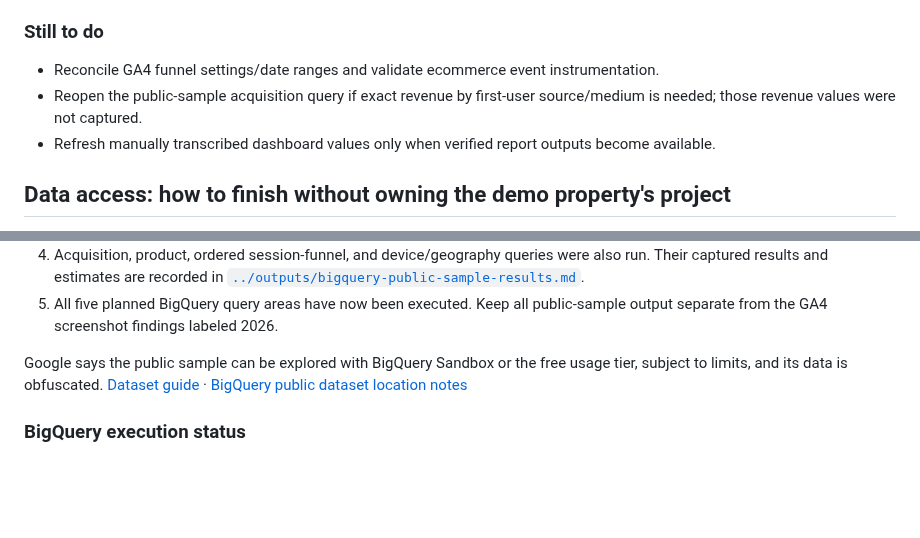
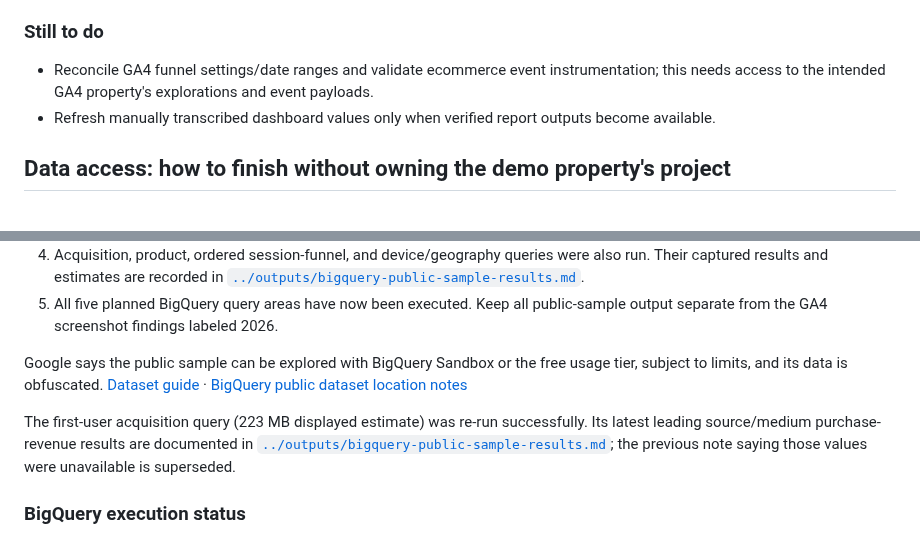
Before and after one commit to mahima68/Google-Merchandise-Store-Analytics, a Markdown page: docs/project-progress-and-data-report.md, 2 parts joined by grey strips. GitHub-like rendering; blank space fills up the shorter version.

Commit message:
Close stale acquisition-query task and log completed run

```diff
--- a/docs/project-progress-and-data-report.md
+++ b/docs/project-progress-and-data-report.md
@@ -18,8 +18,7 @@ Analyze how visitors arrive at the Google Merchandise Store, how they engage, wh
 
 ### Still to do
 
-- Reconcile GA4 funnel settings/date ranges and validate ecommerce event instrumentation.
-- Reopen the public-sample acquisition query if exact revenue by first-user source/medium is needed; those revenue values were not captured.
+- Reconcile GA4 funnel settings/date ranges and validate ecommerce event instrumentation; this needs access to the intended GA4 property's explorations and event payloads.
 - Refresh manually transcribed dashboard values only when verified report outputs become available.
 
 ## Data access: how to finish without owning the demo property's project
@@ -37,6 +36,8 @@ Use Google's **public obfuscated GA4 ecommerce sample** for the SQL portfolio wo
 5. All five planned BigQuery query areas have now been executed. Keep all public-sample output separate from the GA4 screenshot findings labeled 2026.
 
 Google says the public sample can be explored with BigQuery Sandbox or the free usage tier, subject to limits, and its data is obfuscated. [Dataset guide](https://developers.google.com/analytics/bigquery/web-ecommerce-demo-dataset) · [BigQuery public dataset location notes](https://docs.cloud.google.com/bigquery/docs/datasets-intro)
+
+The first-user acquisition query (223 MB displayed estimate) was re-run successfully. Its latest leading source/medium purchase-revenue results are documented in [`../outputs/bigquery-public-sample-results.md`](../outputs/bigquery-public-sample-results.md); the previous note saying those values were unavailable is superseded.
 
 ### BigQuery execution status
 
```
